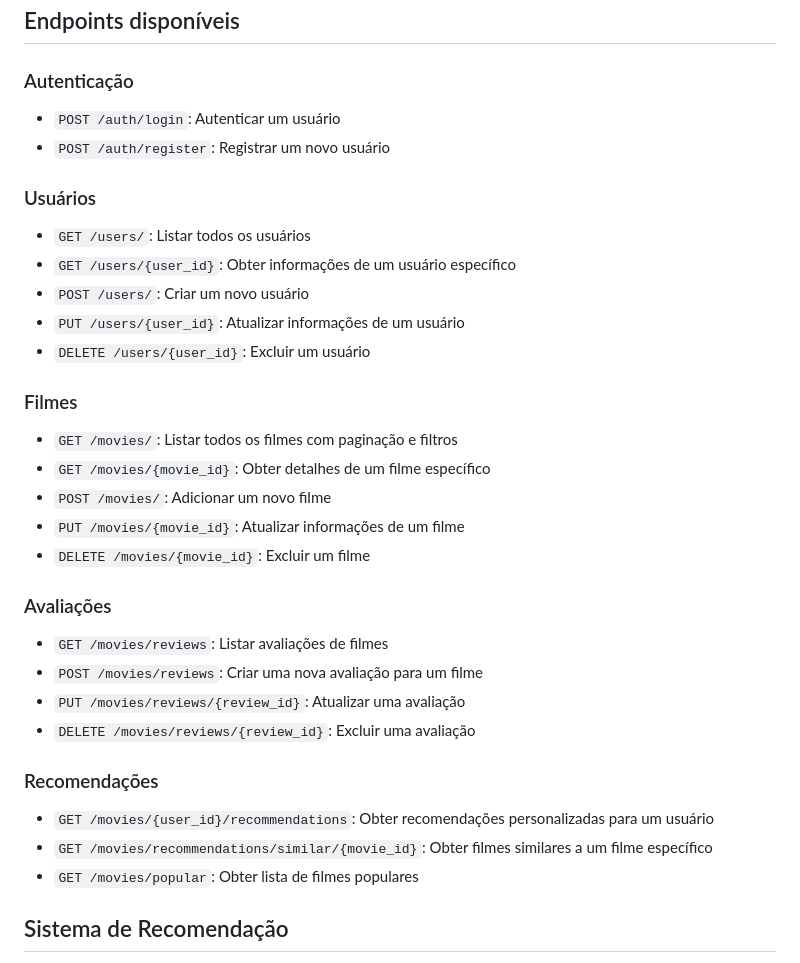
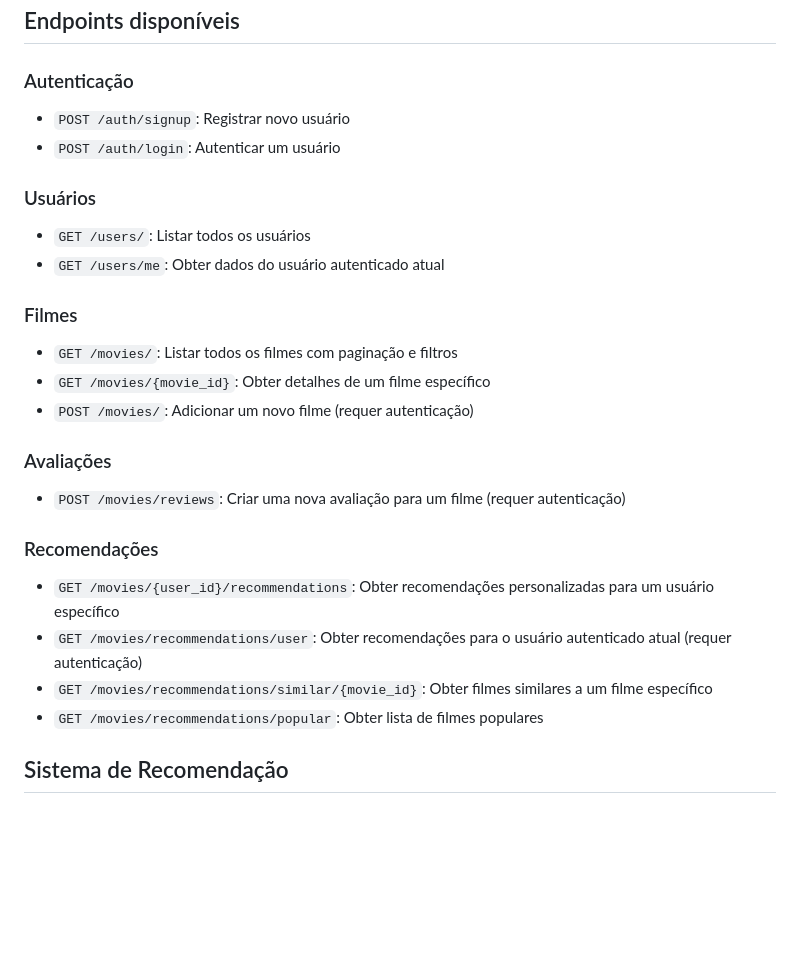
Before and after one commit to MarceloJDCB/movie-recommendation, a Markdown page: README.md, the part around the change. Drawn GitHub-style; blank space fills up the shorter version.

Commit message:
docs: Update API endpoints in README.md to reflect authentication requirements and improve clarity

```diff
--- a/README.md
+++ b/README.md
@@ -220,33 +220,26 @@ Parâmetros disponíveis para o script load_data.py:
 ## Endpoints disponíveis
 
 ### Autenticação
+- `POST /auth/signup`: Registrar novo usuário
 - `POST /auth/login`: Autenticar um usuário
-- `POST /auth/register`: Registrar um novo usuário
 
 ### Usuários
 - `GET /users/`: Listar todos os usuários
-- `GET /users/{user_id}`: Obter informações de um usuário específico
-- `POST /users/`: Criar um novo usuário
-- `PUT /users/{user_id}`: Atualizar informações de um usuário
-- `DELETE /users/{user_id}`: Excluir um usuário
+- `GET /users/me`: Obter dados do usuário autenticado atual
 
 ### Filmes
 - `GET /movies/`: Listar todos os filmes com paginação e filtros
 - `GET /movies/{movie_id}`: Obter detalhes de um filme específico
-- `POST /movies/`: Adicionar um novo filme
-- `PUT /movies/{movie_id}`: Atualizar informações de um filme
-- `DELETE /movies/{movie_id}`: Excluir um filme
+- `POST /movies/`: Adicionar um novo filme (requer autenticação)
 
 ### Avaliações
-- `GET /movies/reviews`: Listar avaliações de filmes
-- `POST /movies/reviews`: Criar uma nova avaliação para um filme
-- `PUT /movies/reviews/{review_id}`: Atualizar uma avaliação
-- `DELETE /movies/reviews/{review_id}`: Excluir uma avaliação
+- `POST /movies/reviews`: Criar uma nova avaliação para um filme (requer autenticação)
 
 ### Recomendações
-- `GET /movies/{user_id}/recommendations`: Obter recomendações personalizadas para um usuário
+- `GET /movies/{user_id}/recommendations`: Obter recomendações personalizadas para um usuário específico
+- `GET /movies/recommendations/user`: Obter recomendações para o usuário autenticado atual (requer autenticação)
 - `GET /movies/recommendations/similar/{movie_id}`: Obter filmes similares a um filme específico
-- `GET /movies/popular`: Obter lista de filmes populares
+- `GET /movies/recommendations/popular`: Obter lista de filmes populares
 
 ## Sistema de Recomendação
 
```
